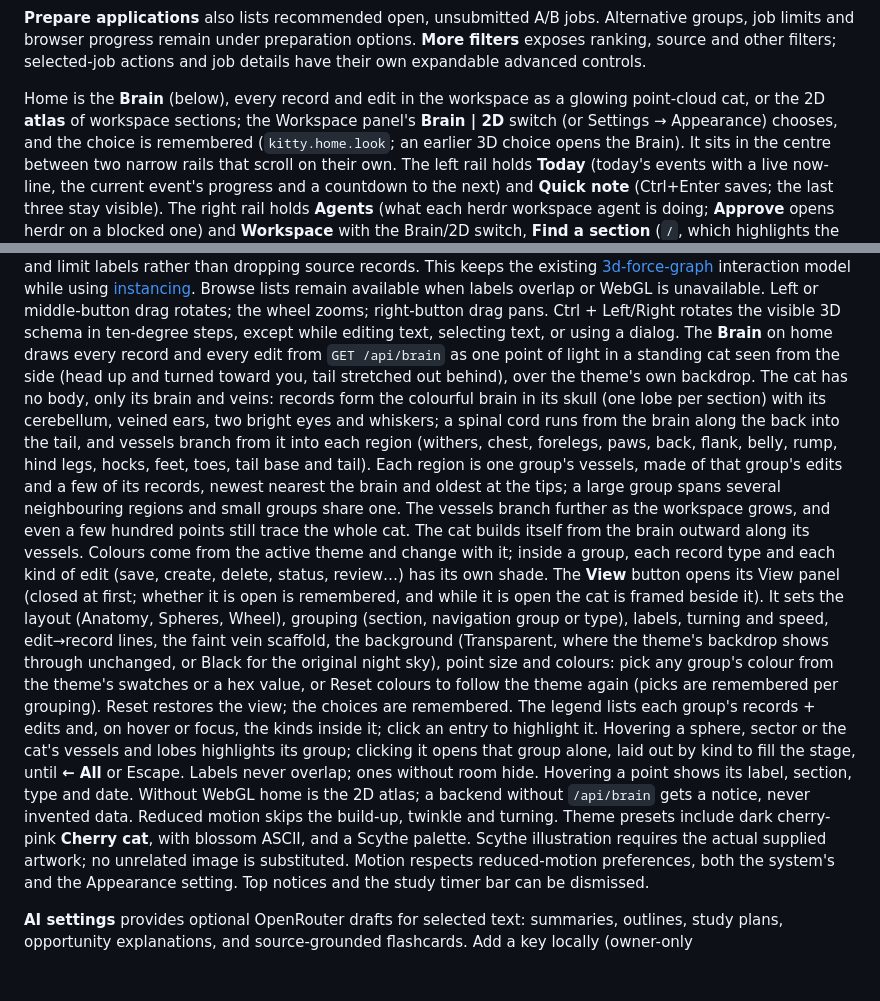
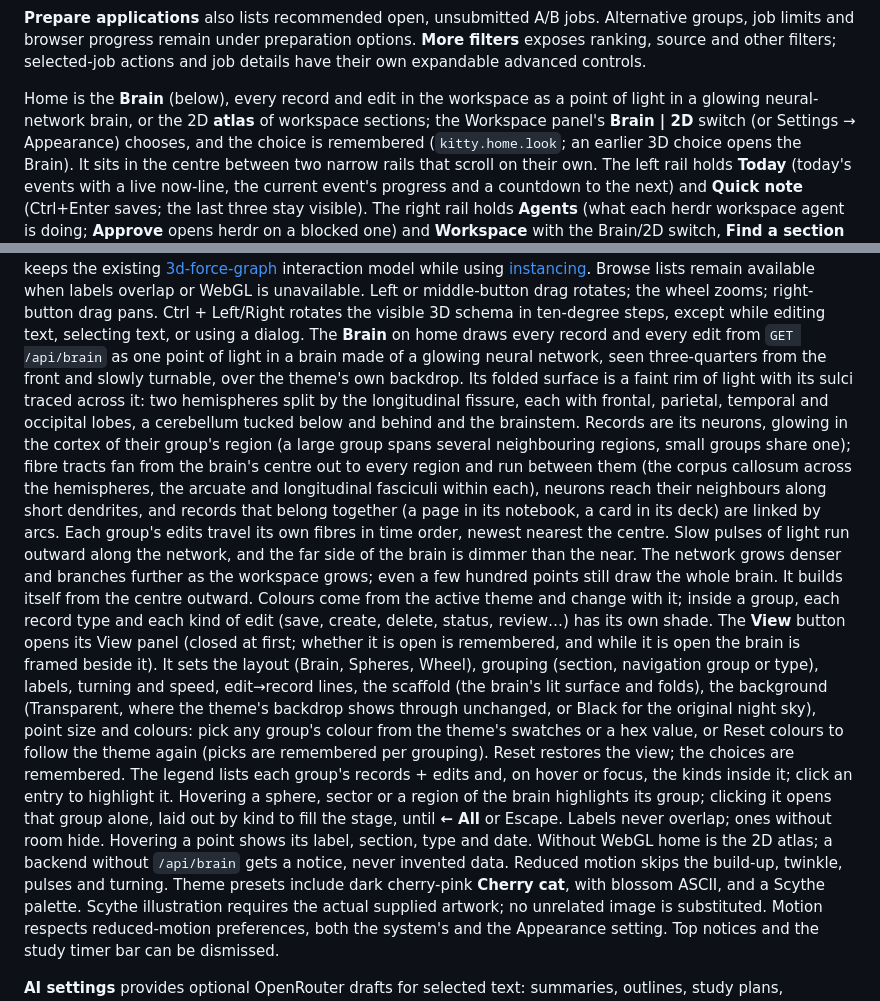
Before and after one commit to ZacharySF/kitty, a Markdown page: docs/GUIDE.md, 2 parts joined by grey strips. Drawn GitHub-style; blank space fills up the shorter version.

```diff
--- a/docs/GUIDE.md
+++ b/docs/GUIDE.md
@@ -641,7 +641,7 @@ options. **More filters** exposes ranking, source and other filters; selected-jo
 actions and job details have their own expandable advanced controls.
 
 Home is the **Brain** (below), every record and edit in the workspace as a
-glowing point-cloud cat, or the 2D **atlas** of workspace sections; the
+point of light in a glowing neural-network brain, or the 2D **atlas** of workspace sections; the
 Workspace panel's **Brain | 2D** switch (or Settings → Appearance) chooses, and
 the choice is remembered (`kitty.home.look`; an earlier 3D choice opens the
 Brain). It sits in the centre between two narrow rails that scroll on
@@ -668,36 +668,40 @@ Left or middle-button drag rotates; the wheel zooms; right-button drag pans.
 Ctrl + Left/Right rotates the visible 3D schema in ten-degree steps, except while
 editing text, selecting text, or using a dialog.
 The **Brain** on home draws every record and every edit from `GET /api/brain` as one
-point of light in a standing cat seen from the side (head up and turned toward you,
-tail stretched out behind), over the theme's own backdrop. The cat has no body, only its
-brain and veins: records form the colourful brain in its skull (one lobe per section)
-with its cerebellum, veined ears, two bright eyes and whiskers; a spinal cord runs from
-the brain along the back into the tail, and vessels branch from it into each region
-(withers, chest, forelegs, paws, back, flank, belly, rump, hind legs, hocks, feet, toes,
-tail base and tail). Each region is one group's vessels, made of that group's edits and a
-few of its records, newest nearest the brain and oldest at the tips; a large group spans
-several neighbouring regions and small groups share one. The vessels branch further as
-the workspace grows, and even a few hundred points still trace the whole cat. The cat
-builds itself from the brain outward along its vessels. Colours come from the active
+point of light in a brain made of a glowing neural network, seen three-quarters from the
+front and slowly turnable, over the theme's own backdrop. Its folded surface is a faint
+rim of light with its sulci traced across it: two hemispheres split by the longitudinal
+fissure, each with frontal, parietal, temporal and occipital lobes, a cerebellum tucked
+below and behind and the brainstem. Records are its neurons, glowing in the cortex of
+their group's region (a large group spans several neighbouring regions, small groups
+share one); fibre tracts fan from the brain's centre out to every region and run between
+them (the corpus callosum across the hemispheres, the arcuate and longitudinal fasciculi
+within each), neurons reach their neighbours along short dendrites, and records that
+belong together (a page in its notebook, a card in its deck) are linked by arcs. Each
+group's edits travel its own fibres in time order, newest nearest the centre. Slow pulses
+of light run outward along the network, and the far side of the brain is dimmer than
+the near. The network grows denser and branches further as the workspace grows; even a
+few hundred points still draw the whole brain. It builds itself from the centre outward.
+Colours come from the active
 theme and change with it; inside a group, each
 record type and each kind of edit (save, create, delete, status, review…) has its
 own shade. The **View** button opens its View panel (closed at first; whether it is
-open is remembered, and while it is open the cat is framed beside it). It sets the
-layout (Anatomy, Spheres, Wheel), grouping
+open is remembered, and while it is open the brain is framed beside it). It sets the
+layout (Brain, Spheres, Wheel), grouping
 (section, navigation group or type), labels, turning and speed, edit→record
-lines, the faint vein scaffold, the background (Transparent, where the theme's backdrop
+lines, the scaffold (the brain's lit surface and folds), the background (Transparent, where the theme's backdrop
 shows through unchanged, or Black for the original
 night sky), point size and colours: pick any group's colour from the theme's
 swatches or a hex value, or Reset colours to follow the theme again (picks are
 remembered per grouping). Reset restores the view; the choices are remembered.
 The legend lists each group's records + edits and, on hover or focus, the kinds
-inside it; click an entry to highlight it. Hovering a sphere, sector or the cat's
-vessels and lobes
+inside it; click an entry to highlight it. Hovering a sphere, sector or a region of
+the brain
 highlights its group; clicking it opens that group alone, laid out by kind to
 fill the stage, until **← All** or Escape. Labels never overlap; ones without
 room hide. Hovering a point shows its label, section, type and date. Without
 WebGL home is the 2D atlas; a backend without `/api/brain` gets a notice, never
-invented data. Reduced motion skips the build-up, twinkle and
+invented data. Reduced motion skips the build-up, twinkle, pulses and
 turning.
 Theme presets include dark cherry-pink **Cherry cat**, with blossom ASCII,
 and a Scythe palette. Scythe illustration requires the actual supplied artwork;
```
Also changed, not shown: README.md (+2 -2 lines), docs/screenshots/kitty-brain-cat/brain-cat.png (deleted), docs/screenshots/kitty-brain/brain.png (added), 7 other files.
